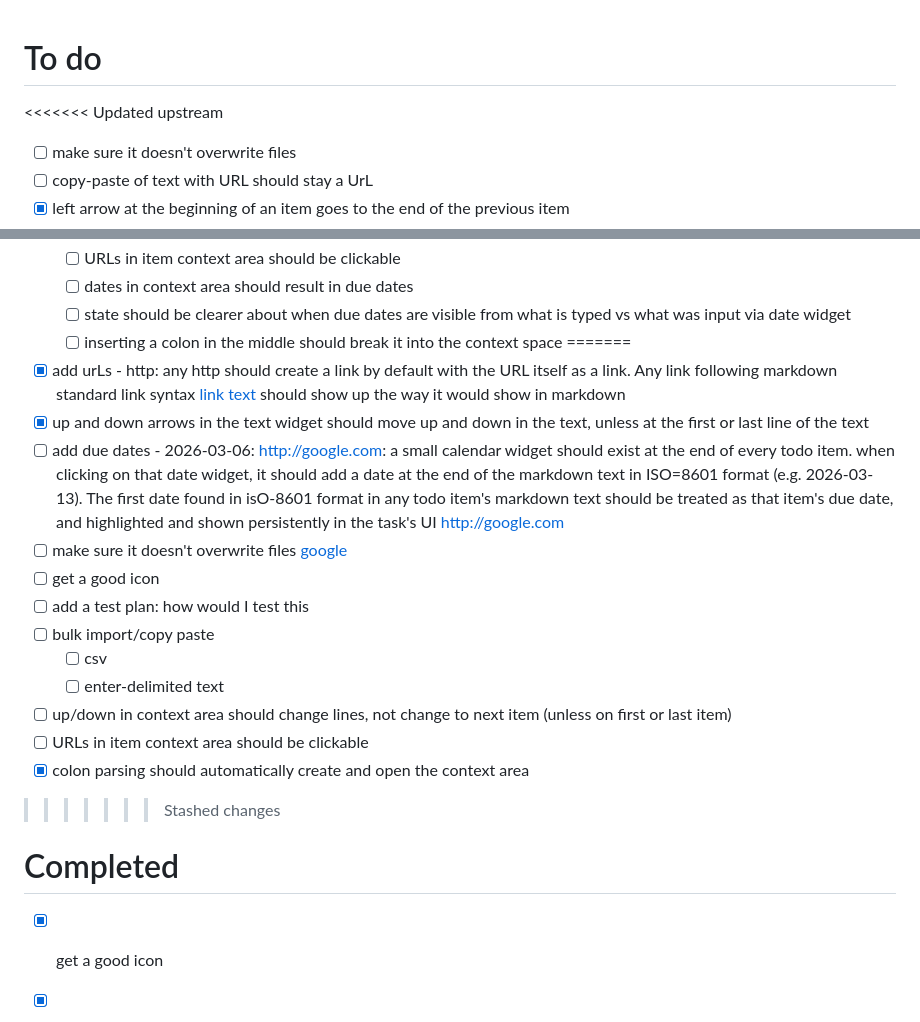
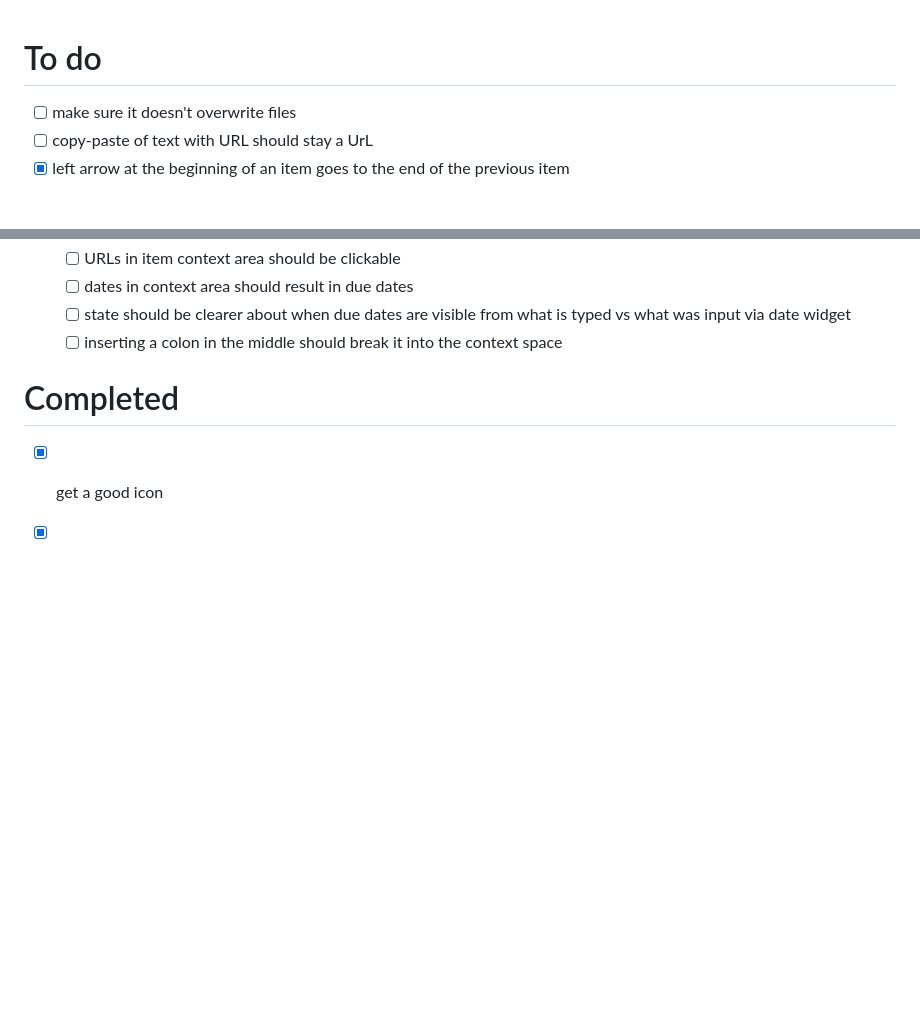
Before and after one commit to dannwebster/checklist, a Markdown page: Tasks.md, 2 parts joined by grey strips. Drawn GitHub-style; blank space fills up the shorter version.

Commit message:
resolve Tasks.md merge conflict, keeping worktree version
Co-Authored-By: Claude Sonnet 4.6 <noreply@anthropic.com>

```diff
--- a/Tasks.md
+++ b/Tasks.md
@@ -1,6 +1,5 @@
 
 # To do <!-- sec:e91b0cfa -->
-<<<<<<< Updated upstream
 - [ ] make sure it doesn't overwrite files <!-- id:98a69187 -->
 - [ ] copy-paste of text with URL should stay a UrL <!-- id:2a942cd7 -->
 - [x] left arrow at the beginning of an item goes to the end of the previous item <!-- id:cd696106 -->
@@ -33,20 +32,6 @@
   - [ ] dates in context area should result in due dates <!-- id:278b11ec -->
   - [ ] state should be clearer about when due dates are visible from what is typed vs what was input via date widget <!-- id:d1cefc3b -->
   - [ ] inserting a colon in the middle should break it into the context space <!-- id:32288854 -->
-=======
-- [x] add urLs - http: any http should create a link by default with the URL itself as a link. Any link following markdown standard link syntax [link text](URL) should show up the way it would show in markdown <!-- id:bb0f7537 -->
-- [x] up and down arrows in the text widget should move up and down in the text, unless at the first or last line of the text <!-- id:13e4fa33 -->
-- [ ] add due dates - 2026-03-06: http://google.com: a small calendar widget should exist at the end of every todo item. when clicking on that date widget, it should add a date at the end of the markdown text in ISO=8601 format (e.g. 2026-03-13). The first date found in isO-8601 format in any todo item's markdown text should be treated as that item's due date, and highlighted and shown persistently in the task's UI http://google.com <!-- id:b2ee1645 -->
-- [ ] make sure it doesn't overwrite files [google](http://google.com) <!-- id:98a69187 -->
-- [ ] get a good icon <!-- id:c9c8953c -->
-- [ ] add a test plan: how would I test this <!-- id:8024592b -->
-- [ ] bulk import/copy paste <!-- id:a2dce8cb -->
-  - [ ] csv <!-- id:0b2a21f5 -->
-  - [ ] enter-delimited text <!-- id:f8b442a1 -->
-- [ ] up/down in context area should change lines, not change to next item (unless on first or last item) <!-- id:d4693d41 -->
-- [ ] URLs in item context area should be clickable <!-- id:14222082 -->
-- [x] colon parsing should automatically create and open the context area <!-- id:7dd5db7a -->
->>>>>>> Stashed changes
 
 # Completed <!-- sec:582c2227 -->
 - [x] get a good icon <!-- id:c9c8953c -->
```
